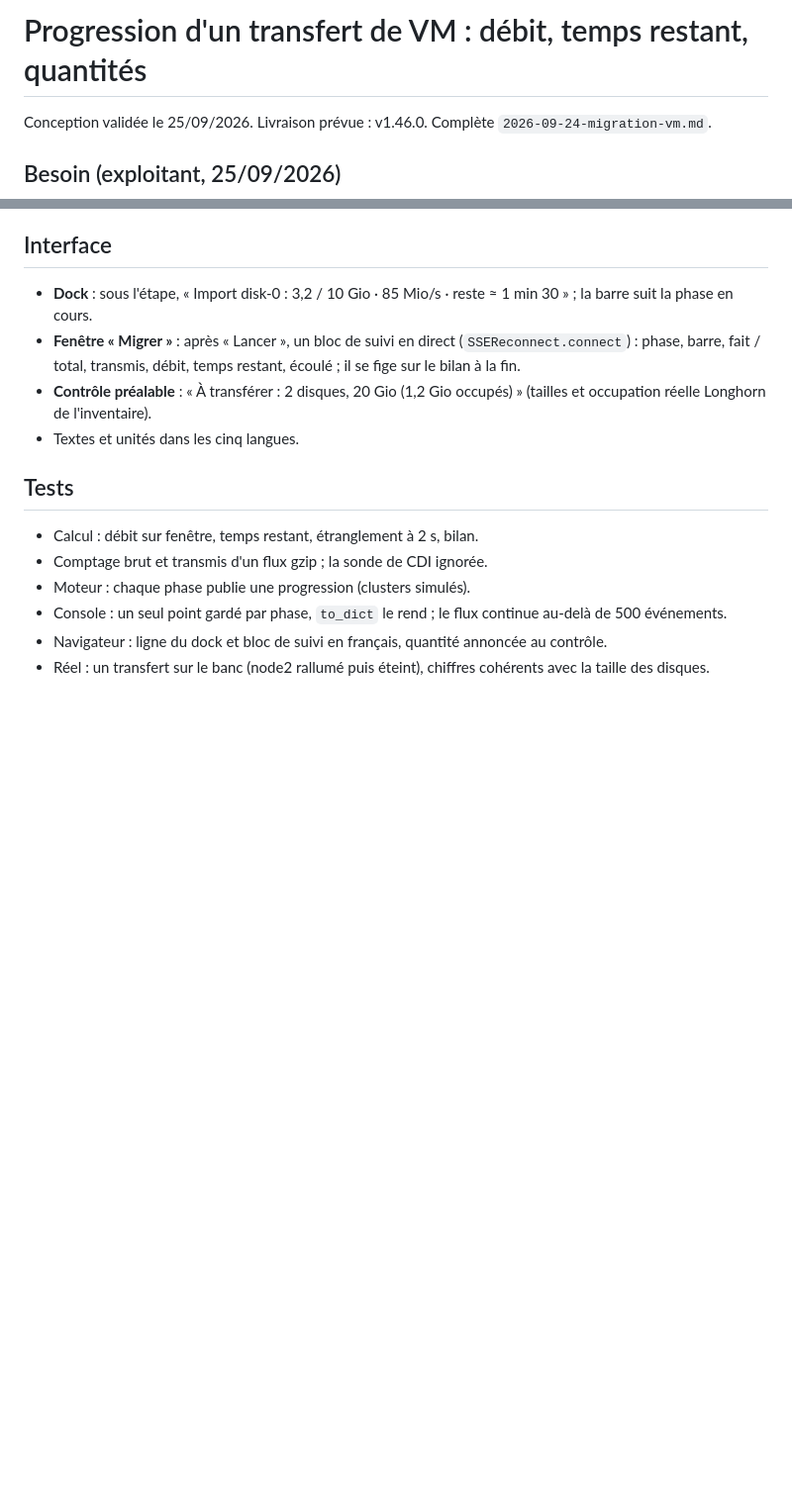
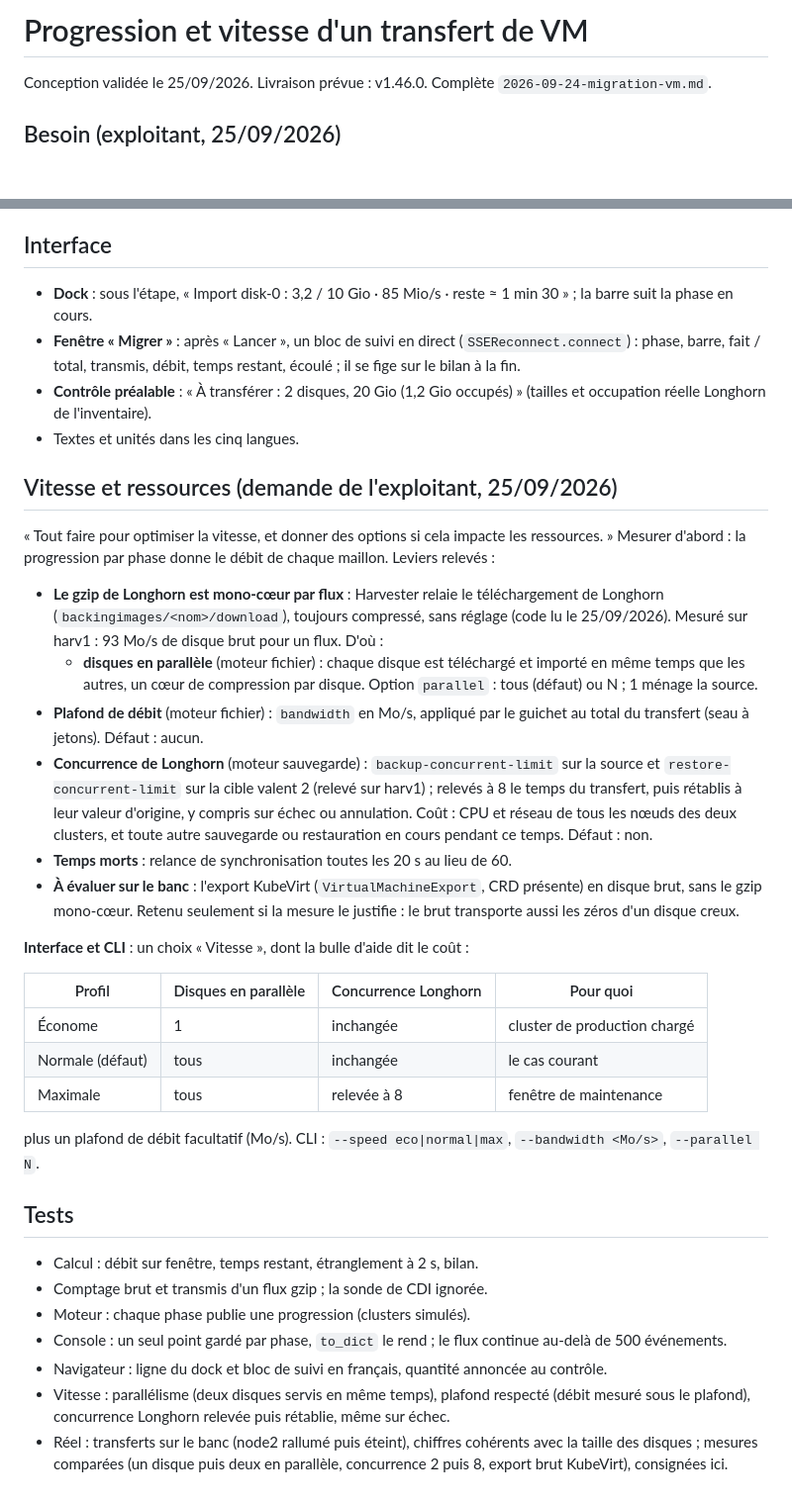
Before and after one commit to jniedergang/harvester-ops, a Markdown page: docs/design/2026-09-25-progression-transfert.md, 2 parts joined by grey strips. Shown at 99% size. Rendered like a GitHub page; blank space fills up the shorter version.

Commit message:
docs: transfer speed options and their cost, implementation plan

```diff
--- a/docs/design/2026-09-25-progression-transfert.md
+++ b/docs/design/2026-09-25-progression-transfert.md
@@ -1,4 +1,4 @@
-# Progression d'un transfert de VM : débit, temps restant, quantités
+# Progression et vitesse d'un transfert de VM
 
 Conception validée le 25/09/2026. Livraison prévue : v1.46.0. Complète
 `2026-09-24-migration-vm.md`.
@@ -67,6 +67,44 @@ Le script calcule, la console relaie, l'interface traduit.
   occupés) » (tailles et occupation réelle Longhorn de l'inventaire).
 - Textes et unités dans les cinq langues.
 
+## Vitesse et ressources (demande de l'exploitant, 25/09/2026)
+
+« Tout faire pour optimiser la vitesse, et donner des options si cela
+impacte les ressources. » Mesurer d'abord : la progression par phase donne
+le débit de chaque maillon. Leviers relevés :
+
+- **Le gzip de Longhorn est mono-cœur par flux** : Harvester relaie le
+  téléchargement de Longhorn (`backingimages/<nom>/download`), toujours
+  compressé, sans réglage (code lu le 25/09/2026). Mesuré sur harv1 :
+  93 Mo/s de disque brut pour un flux. D'où :
+  - **disques en parallèle** (moteur fichier) : chaque disque est
+    téléchargé et importé en même temps que les autres, un cœur de
+    compression par disque. Option `parallel` : tous (défaut) ou N ;
+    1 ménage la source.
+- **Plafond de débit** (moteur fichier) : `bandwidth` en Mo/s, appliqué par
+  le guichet au total du transfert (seau à jetons). Défaut : aucun.
+- **Concurrence de Longhorn** (moteur sauvegarde) : `backup-concurrent-limit`
+  sur la source et `restore-concurrent-limit` sur la cible valent 2
+  (relevé sur harv1) ; relevés à 8 le temps du transfert, puis rétablis à
+  leur valeur d'origine, y compris sur échec ou annulation. Coût : CPU et
+  réseau de tous les nœuds des deux clusters, et toute autre sauvegarde ou
+  restauration en cours pendant ce temps. Défaut : non.
+- **Temps morts** : relance de synchronisation toutes les 20 s au lieu de 60.
+- **À évaluer sur le banc** : l'export KubeVirt (`VirtualMachineExport`, CRD
+  présente) en disque brut, sans le gzip mono-cœur. Retenu seulement si la
+  mesure le justifie : le brut transporte aussi les zéros d'un disque creux.
+
+**Interface et CLI** : un choix « Vitesse », dont la bulle d'aide dit le coût :
+
+| Profil | Disques en parallèle | Concurrence Longhorn | Pour quoi |
+|---|---|---|---|
+| Économe | 1 | inchangée | cluster de production chargé |
+| Normale (défaut) | tous | inchangée | le cas courant |
+| Maximale | tous | relevée à 8 | fenêtre de maintenance |
+
+plus un plafond de débit facultatif (Mo/s). CLI : `--speed eco|normal|max`,
+`--bandwidth <Mo/s>`, `--parallel N`.
+
 ## Tests
 
 - Calcul : débit sur fenêtre, temps restant, étranglement à 2 s, bilan.
@@ -76,5 +114,10 @@ Le script calcule, la console relaie, l'interface traduit.
   continue au-delà de 500 événements.
 - Navigateur : ligne du dock et bloc de suivi en français, quantité annoncée
   au contrôle.
-- Réel : un transfert sur le banc (node2 rallumé puis éteint), chiffres
-  cohérents avec la taille des disques.
+- Vitesse : parallélisme (deux disques servis en même temps), plafond
+  respecté (débit mesuré sous le plafond), concurrence Longhorn relevée puis
+  rétablie, même sur échec.
+- Réel : transferts sur le banc (node2 rallumé puis éteint), chiffres
+  cohérents avec la taille des disques ; mesures comparées (un disque puis
+  deux en parallèle, concurrence 2 puis 8, export brut KubeVirt), consignées
+  ici.
```
Also changed, not shown: docs/design/2026-09-25-progression-transfert-plan.md (added, +111 -0 lines).
